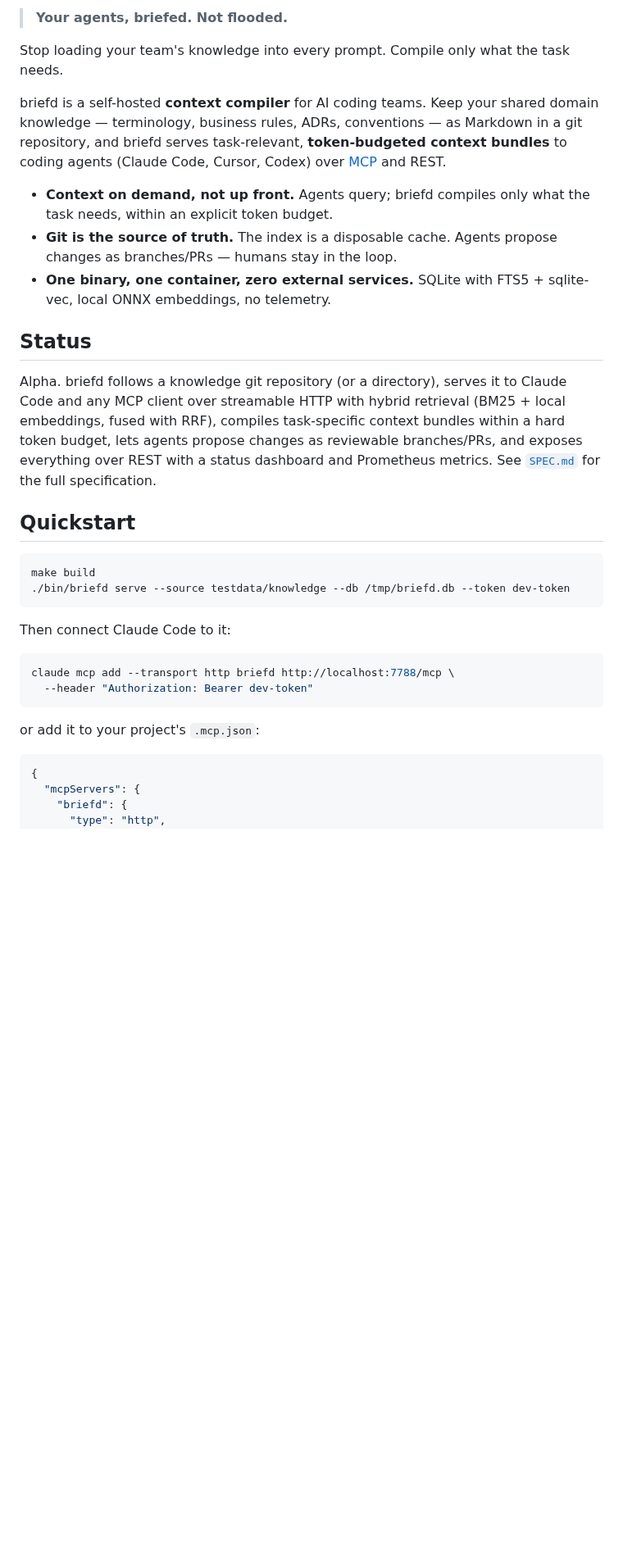
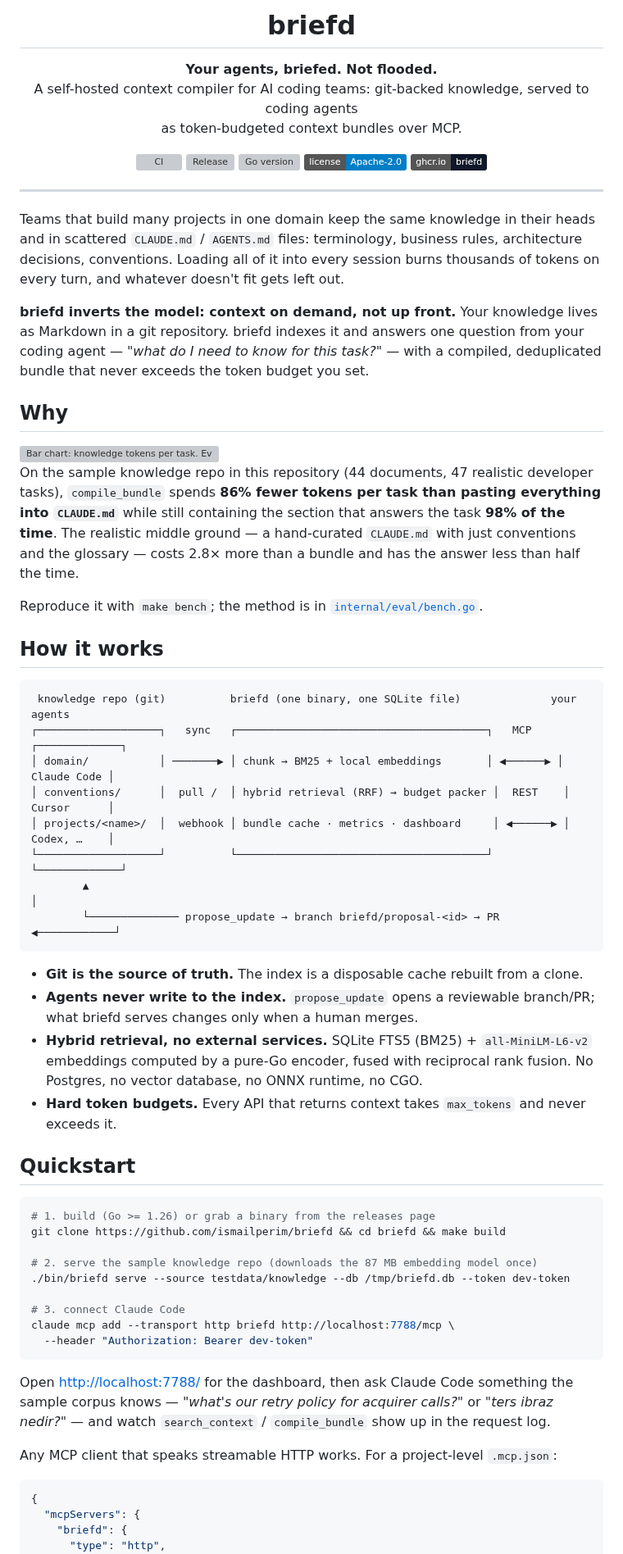
Before and after one commit to ismailperim/briefd, a Markdown page: README.md, the part around one of its changes. Shown at 82% size. GitHub-like rendering; badges without logos; blank space fills up the shorter version; grey boxes are pictures that could not be loaded.

Commit message:
docs: README with the token-savings chart, dashboard screenshot and a full tour
Co-Authored-By: Claude Opus 5 (1M context) <noreply@anthropic.com>

````diff
--- a/README.md
+++ b/README.md
@@ -2,45 +4,87 @@
 
-> **Your agents, briefed. Not flooded.**
+<h1 align="center">briefd</h1>
 
-Stop loading your team's knowledge into every prompt. Compile only what the task needs.
+<p align="center">
+  <strong>Your agents, briefed. Not flooded.</strong><br>
+  A self-hosted context compiler for AI coding teams: git-backed knowledge, served to coding agents<br>
+  as token-budgeted context bundles over MCP.
+</p>
 
-briefd is a self-hosted **context compiler** for AI coding teams. Keep your shared
-domain knowledge — terminology, business rules, ADRs, conventions — as Markdown in
-a git repository, and briefd serves task-relevant, **token-budgeted context
-bundles** to coding agents (Claude Code, Cursor, Codex) over
-[MCP](https://modelcontextprotocol.io) and REST.
+<p align="center">
+  <a href="https://github.com/ismailperim/briefd/actions/workflows/ci.yml"><img alt="CI" src="https://github.com/ismailperim/briefd/actions/workflows/ci.yml/badge.svg"></a>
+  <a href="https://github.com/ismailperim/briefd/releases"><img alt="Release" src="https://img.shields.io/github/v/release/ismailperim/briefd?include_prereleases&sort=semver"></a>
+  <a href="go.mod"><img alt="Go version" src="https://img.shields.io/github/go-mod/go-version/ismailperim/briefd"></a>
+  <a href="LICENSE"><img alt="License" src="https://img.shields.io/badge/license-Apache--2.0-blue"></a>
+  <a href="https://github.com/ismailperim/briefd/pkgs/container/briefd"><img alt="Container" src="https://img.shields.io/badge/ghcr.io-briefd-0f172a?logo=docker"></a>
+</p>
 
-- **Context on demand, not up front.** Agents query; briefd compiles only what the
-  task needs, within an explicit token budget.
-- **Git is the source of truth.** The index is a disposable cache. Agents propose
-  changes as branches/PRs — humans stay in the loop.
-- **One binary, one container, zero external services.** SQLite with FTS5 +
-  sqlite-vec, local ONNX embeddings, no telemetry.
+---
 
-## Status
+Teams that build many projects in one domain keep the same knowledge in their heads and in
+scattered `CLAUDE.md` / `AGENTS.md` files: terminology, business rules, architecture decisions,
+conventions. Loading all of it into every session burns thousands of tokens on every turn, and
+whatever doesn't fit gets left out.
 
-Alpha. briefd follows a knowledge git repository (or a directory), serves it
-to Claude Code and any MCP client over streamable HTTP with hybrid retrieval
-(BM25 + local embeddings, fused with RRF), compiles task-specific context
-bundles within a hard token budget, lets agents propose changes as reviewable
-branches/PRs, and exposes everything over REST with a status dashboard and
-Prometheus metrics. See [`SPEC.md`](SPEC.md) for the full specification.
+**briefd inverts the model: context on demand, not up front.** Your knowledge lives as Markdown
+in a git repository. briefd indexes it and answers one question from your coding agent —
+*"what do I need to know for this task?"* — with a compiled, deduplicated bundle that never
+exceeds the token budget you set.
+
+## Why
+
+<picture>
+  <source media="(prefers-color-scheme: dark)" srcset="docs/assets/bench-dark.svg">
+  <img alt="Bar chart: knowledge tokens per task. Everything in CLAUDE.md 12,869 tokens, answer present 100%. Curated CLAUDE.md 4,946 tokens, 43%. briefd compile_bundle at 2000 max tokens: 1,791 tokens, 98%. At 1000: 885 tokens, 96%." src="docs/assets/bench-light.svg">
+</picture>
+
+On the sample knowledge repo in this repository (44 documents, 47 realistic developer tasks),
+`compile_bundle` spends **86% fewer tokens per task than pasting everything into `CLAUDE.md`**
+while still containing the section that answers the task **98% of the time**. The realistic
+middle ground — a hand-curated `CLAUDE.md` with just conventions and the glossary — costs
+2.8× more than a bundle and has the answer less than half the time.
+
+Reproduce it with `make bench`; the method is in [`internal/eval/bench.go`](internal/eval/bench.go).
+
+## How it works
+
+```
+ knowledge repo (git)          briefd (one binary, one SQLite file)              your agents
+┌───────────────────┐   sync   ┌───────────────────────────────────────┐   MCP    ┌─────────────┐
+│ domain/           │ ───────▶ │ chunk → BM25 + local embeddings       │ ◀──────▶ │ Claude Code │
+│ conventions/      │  pull /  │ hybrid retrieval (RRF) → budget packer │  REST    │ Cursor      │
+│ projects/<name>/  │  webhook │ bundle cache · metrics · dashboard     │ ◀──────▶ │ Codex, …    │
+└───────────────────┘          └───────────────────────────────────────┘          └─────────────┘
+        ▲                                                                              │
+        └────────────── propose_update → branch briefd/proposal-<id> → PR ◀────────────┘
+```
+
+- **Git is the source of truth.** The index is a disposable cache rebuilt from a clone.
+- **Agents never write to the index.** `propose_update` opens a reviewable branch/PR; what
+  briefd serves changes only when a human merges.
+- **Hybrid retrieval, no external services.** SQLite FTS5 (BM25) + `all-MiniLM-L6-v2`
+  embeddings computed by a pure-Go encoder, fused with reciprocal rank fusion. No Postgres, no
+  vector database, no ONNX runtime, no CGO.
+- **Hard token budgets.** Every API that returns context takes `max_tokens` and never exceeds it.
 
 ## Quickstart
 
 ```sh
-make build
+# 1. build (Go >= 1.26) or grab a binary from the releases page
+git clone https://github.com/ismailperim/briefd && cd briefd && make build
+
+# 2. serve the sample knowledge repo (downloads the 87 MB embedding model once)
 ./bin/briefd serve --source testdata/knowledge --db /tmp/briefd.db --token dev-token
-```
 
-Then connect Claude Code to it:
-
-```sh
+# 3. connect Claude Code
 claude mcp add --transport http briefd http://localhost:7788/mcp \
   --header "Authorization: Bearer dev-token"
 ```
 
-or add it to your project's `.mcp.json`:
+Open <http://localhost:7788/> for the dashboard, then ask Claude Code something the sample
+corpus knows — *"what's our retry policy for acquirer calls?"* or *"ters ibraz nedir?"* — and
+watch `search_context` / `compile_bundle` show up in the request log.
+
+Any MCP client that speaks streamable HTTP works. For a project-level `.mcp.json`:
 
 ```json
 {
````
Also changed, not shown: other parts of README.md (+114 -110 lines), docs/assets/dashboard.png (added), 3 other files.
